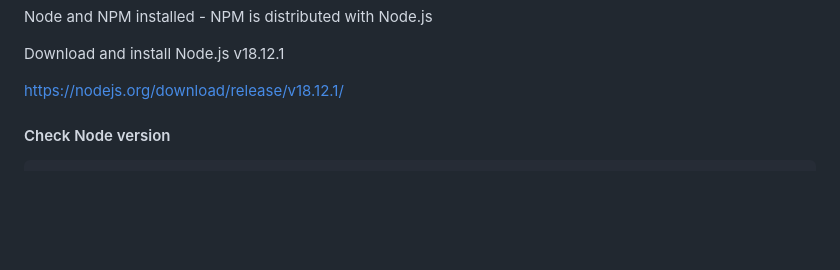
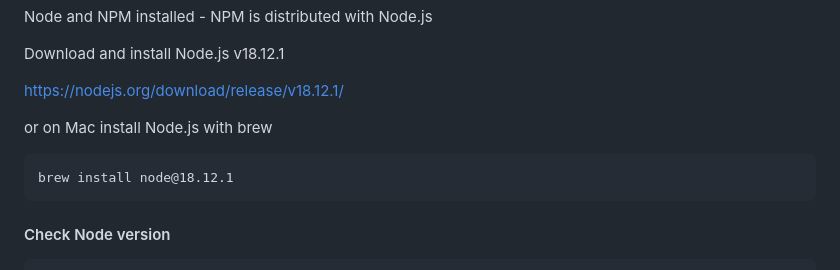
Before and after one commit to thomasbln/lemonade-supply-chain, a Markdown page: README.md, the part around the change. Drawn GitHub-style; blank space fills up the shorter version.

````diff
--- a/README.md
+++ b/README.md
@@ -40,6 +40,13 @@ Node and NPM installed - NPM is distributed with Node.js
 Download and install Node.js v18.12.1
 
 https://nodejs.org/download/release/v18.12.1/
+
+or on Mac install Node.js with brew
+
+```
+brew install node@18.12.1
+```
+
 
 #### Check Node version
 ```
````
